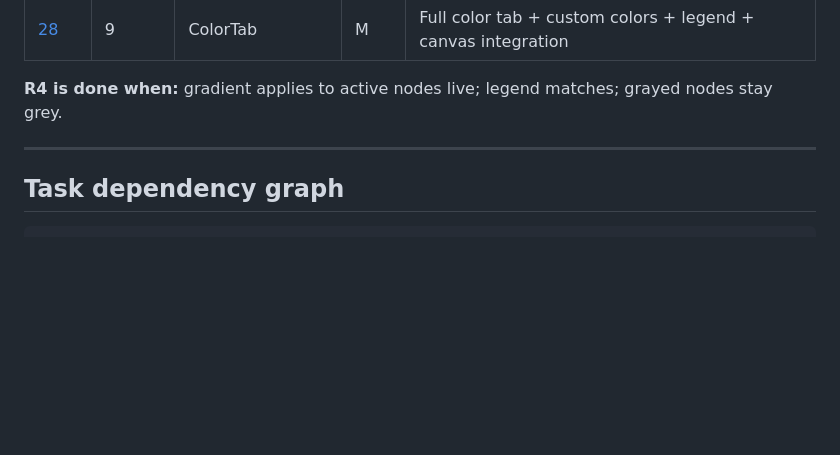
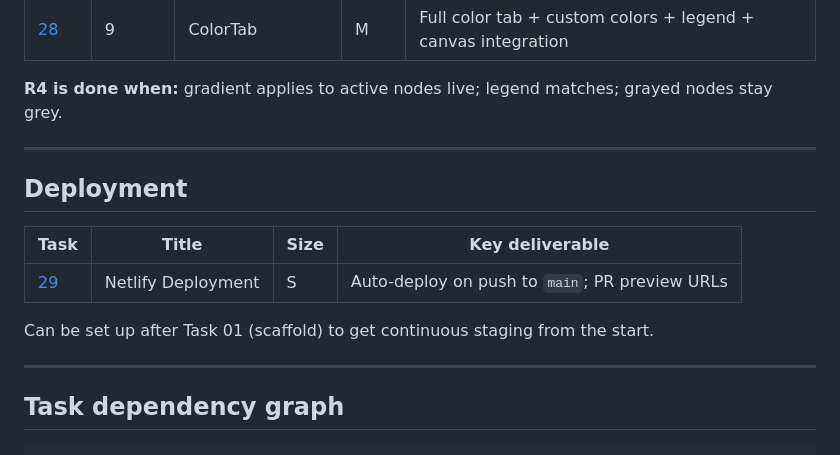
Before and after one commit to mhamas/knotviz, a Markdown page: implementation_roadmap/README.md, the part around the change. Rendered like a GitHub page; blank space fills up the shorter version.

````diff
--- a/implementation_roadmap/README.md
+++ b/implementation_roadmap/README.md
@@ -70,6 +70,16 @@
 
 ---
 
+## Deployment
+
+| Task | Title | Size | Key deliverable |
+|---|---|---|---|
+| [29](./29-netlify-deployment.md) | Netlify Deployment | S | Auto-deploy on push to `main`; PR preview URLs |
+
+Can be set up after Task 01 (scaffold) to get continuous staging from the start.
+
+---
+
 ## Task dependency graph
 
 ```
````
Also changed, not shown: implementation_roadmap/29-netlify-deployment.md (added, +69 -0 lines).
